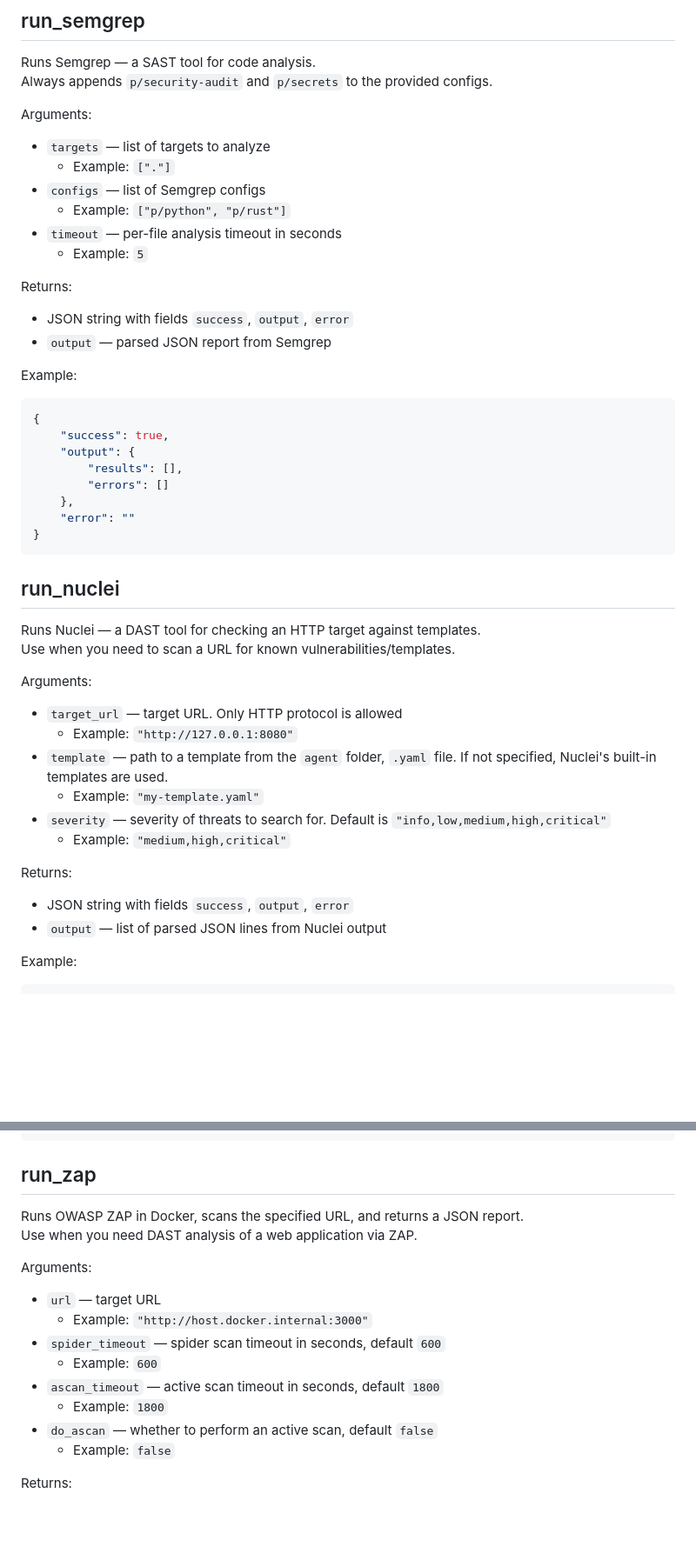
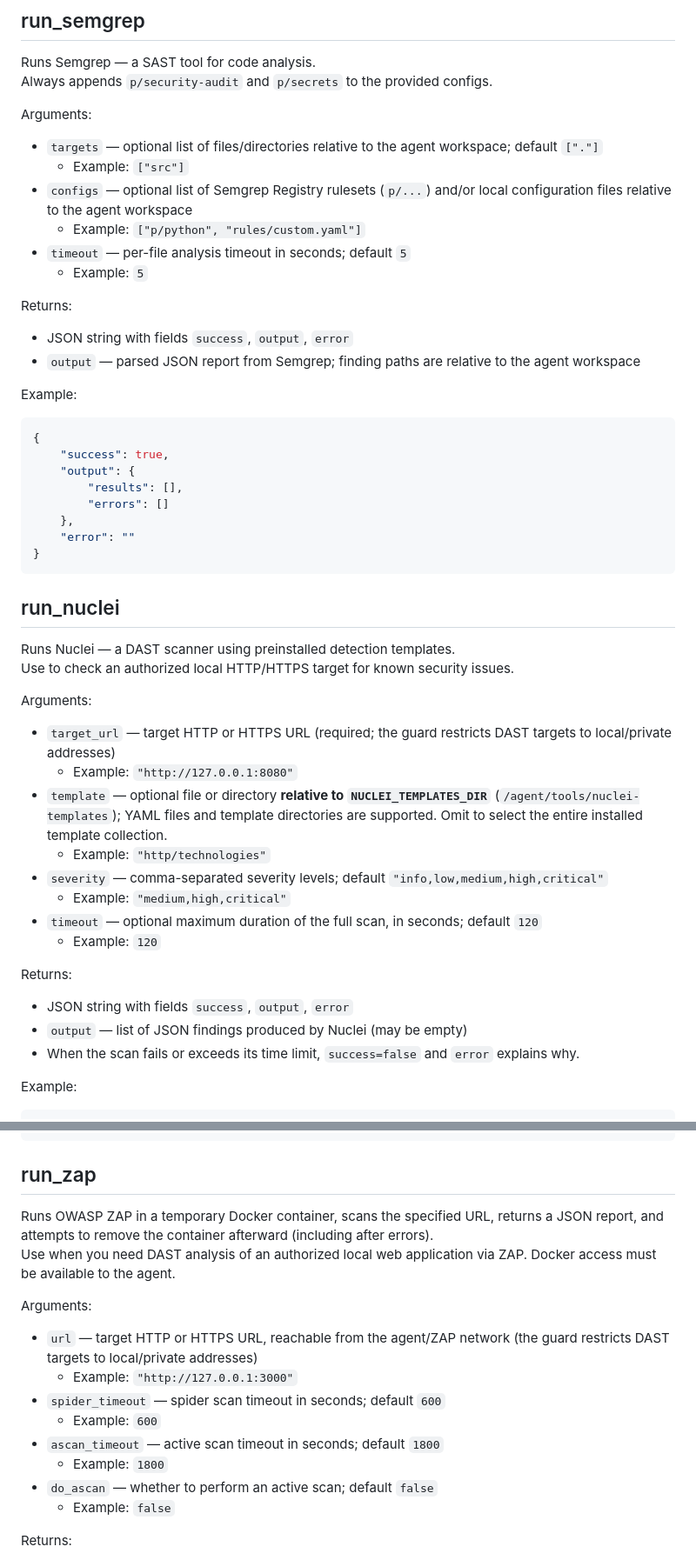
Before and after one commit to Rineyar/AI_XUI_TEST, a Markdown page: agent/tools/tools.md, 2 parts joined by grey strips. Shown at 87% size. Drawn GitHub-style; blank space fills up the shorter version.

````diff
--- a/agent/tools/tools.md
+++ b/agent/tools/tools.md
@@ -148,16 +146,16 @@ Runs Semgrep — a SAST tool for code analysis.
 Always appends `p/security-audit` and `p/secrets` to the provided configs.
 
 Arguments:
-- `targets` — list of targets to analyze
-    - Example: `["."]`
-- `configs` — list of Semgrep configs
-    - Example: `["p/python", "p/rust"]`
-- `timeout` — per-file analysis timeout in seconds
+- `targets` — optional list of files/directories relative to the agent workspace; default `["."]`
+    - Example: `["src"]`
+- `configs` — optional list of Semgrep Registry rulesets (`p/...`) and/or local configuration files relative to the agent workspace
+    - Example: `["p/python", "rules/custom.yaml"]`
+- `timeout` — per-file analysis timeout in seconds; default `5`
     - Example: `5`
 
 Returns:
 - JSON string with fields `success`, `output`, `error`
-- `output` — parsed JSON report from Semgrep
+- `output` — parsed JSON report from Semgrep; finding paths are relative to the agent workspace
 
 Example:
 ```json
@@ -172,20 +170,23 @@ Example:
 ```
 
 ## run_nuclei
-Runs Nuclei — a DAST tool for checking an HTTP target against templates.
-Use when you need to scan a URL for known vulnerabilities/templates.
+Runs Nuclei — a DAST scanner using preinstalled detection templates.
+Use to check an authorized local HTTP/HTTPS target for known security issues.
 
 Arguments:
-- `target_url` — target URL. Only HTTP protocol is allowed
+- `target_url` — target HTTP or HTTPS URL (required; the guard restricts DAST targets to local/private addresses)
     - Example: `"http://127.0.0.1:8080"`
-- `template` — path to a template from the `agent` folder, `.yaml` file. If not specified, Nuclei's built-in templates are used.
-    - Example: `"my-template.yaml"`
-- `severity` — severity of threats to search for. Default is `"info,low,medium,high,critical"`
+- `template` — optional file or directory **relative to `NUCLEI_TEMPLATES_DIR`** (`/agent/tools/nuclei-templates`); YAML files and template directories are supported. Omit to select the entire installed template collection.
+    - Example: `"http/technologies"`
+- `severity` — comma-separated severity levels; default `"info,low,medium,high,critical"`
     - Example: `"medium,high,critical"`
+- `timeout` — optional maximum duration of the full scan, in seconds; default `120`
+    - Example: `120`
 
 Returns:
 - JSON string with fields `success`, `output`, `error`
-- `output` — list of parsed JSON lines from Nuclei output
+- `output` — list of JSON findings produced by Nuclei (may be empty)
+- When the scan fails or exceeds its time limit, `success=false` and `error` explains why.
 
 Example:
 ```json
@@ -206,17 +207,17 @@ Example:
 
 ## run_zap
 
-Runs OWASP ZAP in Docker, scans the specified URL, and returns a JSON report.
-Use when you need DAST analysis of a web application via ZAP.
+Runs OWASP ZAP in a temporary Docker container, scans the specified URL, returns a JSON report, and attempts to remove the container afterward (including after errors).
+Use when you need DAST analysis of an authorized local web application via ZAP. Docker access must be available to the agent.
 
 Arguments:
-- `url` — target URL
-    - Example: `"http://host.docker.internal:3000"`
-- `spider_timeout` — spider scan timeout in seconds, default `600`
+- `url` — target HTTP or HTTPS URL, reachable from the agent/ZAP network (the guard restricts DAST targets to local/private addresses)
+    - Example: `"http://127.0.0.1:3000"`
+- `spider_timeout` — spider scan timeout in seconds; default `600`
     - Example: `600`
-- `ascan_timeout` — active scan timeout in seconds, default `1800`
+- `ascan_timeout` — active scan timeout in seconds; default `1800`
     - Example: `1800`
-- `do_ascan` — whether to perform an active scan, default `false`
+- `do_ascan` — whether to perform an active scan; default `false`
     - Example: `false`
 
 Returns:
````
Also changed, not shown: other parts of agent/tools/tools.md (+35 -37 lines).
